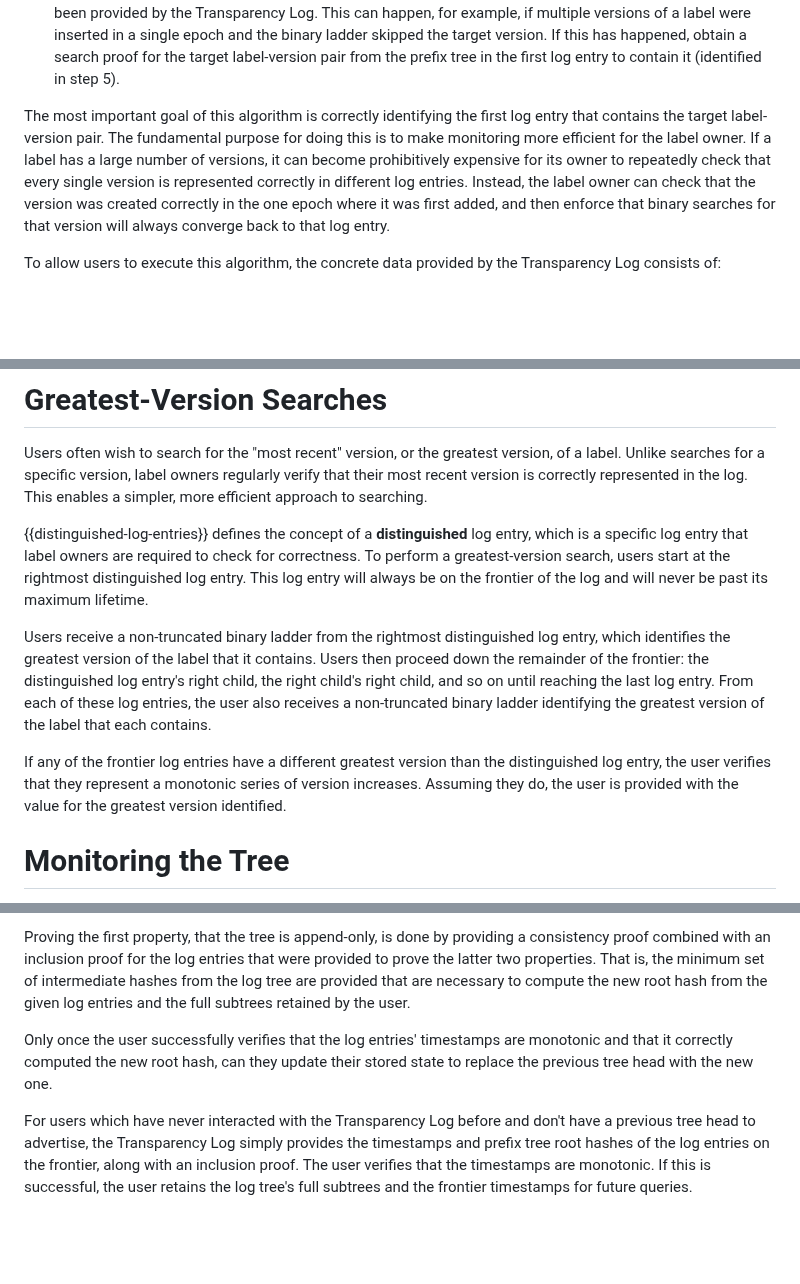
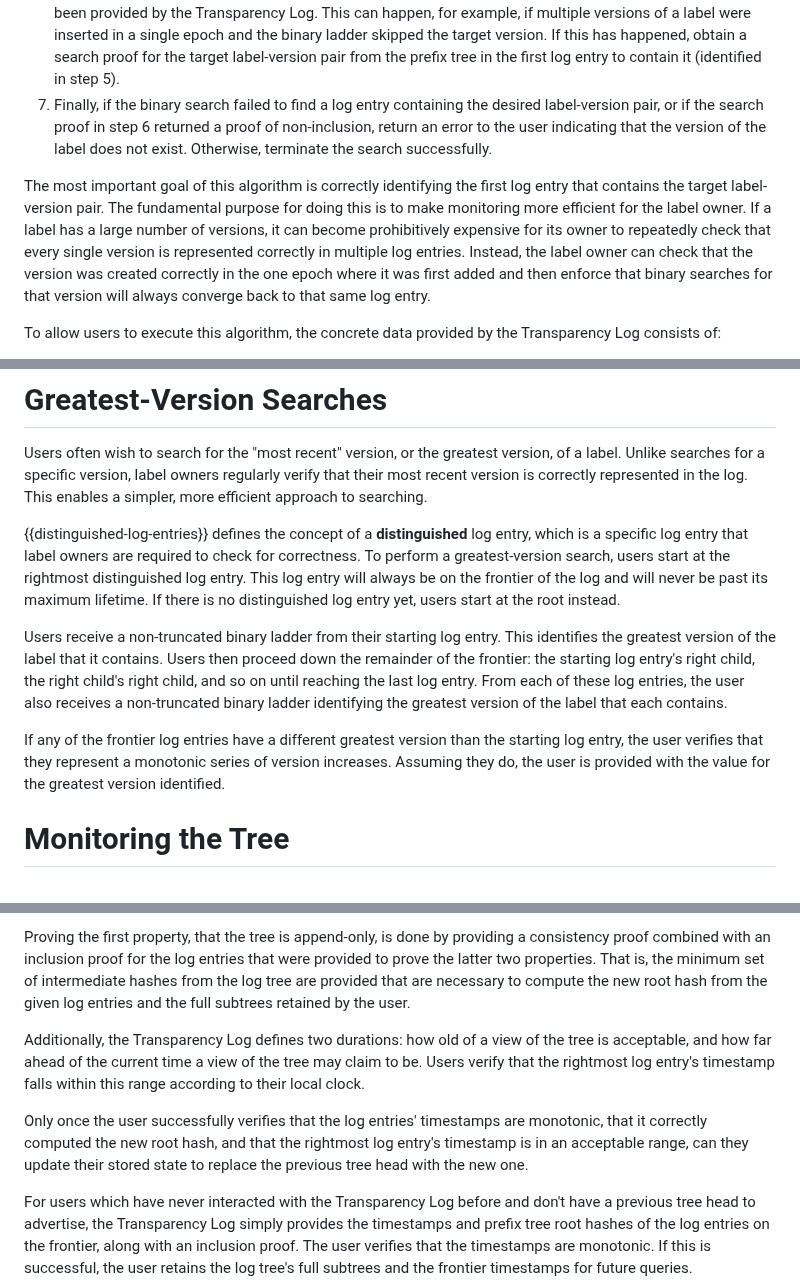
Before and after one commit to Bren2010/draft-keytrans, a Markdown page: draft-ietf-keytrans-protocol.md, 3 parts joined by grey strips. GitHub-like rendering; blank space fills up the shorter version.

Commit message:
Editorial and small bug fixes

```diff
--- a/draft-ietf-keytrans-protocol.md
+++ b/draft-ietf-keytrans-protocol.md
@@ -611,15 +611,19 @@ recurses to left or right children, each time starting back at step 1.
    in a single epoch and the binary ladder skipped the target version. If this
    has happened, obtain a search proof for the target label-version pair from
    the prefix tree in the first log entry to contain it (identified in step 5).
+7. Finally, if the binary search failed to find a log entry containing the
+   desired label-version pair, or if the search proof in step 6 returned a proof
+   of non-inclusion, return an error to the user indicating that the version of
+   the label does not exist. Otherwise, terminate the search successfully.
 
 The most important goal of this algorithm is correctly identifying the first log
 entry that contains the target label-version pair. The fundamental purpose for
 doing this is to make monitoring more efficient for the label owner. If a label
 has a large number of versions, it can become prohibitively expensive for its
 owner to repeatedly check that every single version is represented correctly in
-different log entries. Instead, the label owner can check that the version was
-created correctly in the one epoch where it was first added, and then enforce
-that binary searches for that version will always converge back to that log
+multiple log entries. Instead, the label owner can check that the version was
+created correctly in the one epoch where it was first added and then enforce
+that binary searches for that version will always converge back to that same log
 entry.
 
 To allow users to execute this algorithm, the concrete data provided by the
@@ -651,20 +655,20 @@ log. This enables a simpler, more efficient approach to searching.
 entry, which is a specific log entry that label owners are required to check for
 correctness. To perform a greatest-version search, users start at the rightmost
 distinguished log entry. This log entry will always be on the frontier of the
-log and will never be past its maximum lifetime.
-
-Users receive a non-truncated binary ladder from the rightmost distinguished log
-entry, which identifies the greatest version of the label that it contains.
-Users then proceed down the remainder of the frontier: the distinguished log
-entry's right child, the right child's right child, and so on until reaching the
-last log entry. From each of these log entries, the user also receives a
-non-truncated binary ladder identifying the greatest version of the label that
-each contains.
+log and will never be past its maximum lifetime. If there is no distinguished
+log entry yet, users start at the root instead.
+
+Users receive a non-truncated binary ladder from their starting log entry. This
+identifies the greatest version of the label that it contains. Users then
+proceed down the remainder of the frontier: the starting log entry's right
+child, the right child's right child, and so on until reaching the last log
+entry. From each of these log entries, the user also receives a non-truncated
+binary ladder identifying the greatest version of the label that each contains.
 
 If any of the frontier log entries have a different greatest version than the
-distinguished log entry, the user verifies that they represent a monotonic
-series of version increases. Assuming they do, the user is provided with the
-value for the greatest version identified.
+starting log entry, the user verifies that they represent a monotonic series of
+version increases. Assuming they do, the user is provided with the value for the
+greatest version identified.
 
 
 # Monitoring the Tree
@@ -876,9 +880,15 @@ intermediate hashes from the log tree are provided that are necessary to compute
 the new root hash from the given log entries and the full subtrees retained by
 the user.
 
+Additionally, the Transparency Log defines two durations: how old of a view of
+the tree is acceptable, and how far ahead of the current time a view of the tree
+may claim to be. Users verify that the rightmost log entry's timestamp falls
+within this range according to their local clock.
+
 Only once the user successfully verifies that the log entries' timestamps are
-monotonic and that it correctly computed the new root hash, can they update
-their stored state to replace the previous tree head with the new one.
+monotonic, that it correctly computed the new root hash, and that the rightmost
+log entry's timestamp is in an acceptable range, can they update their stored
+state to replace the previous tree head with the new one.
 
 For users which have never interacted with the Transparency Log before and don't
 have a previous tree head to advertise, the Transparency Log simply provides the
```
Also changed, not shown: other parts of draft-ietf-keytrans-protocol.md (+3 -3 lines).
